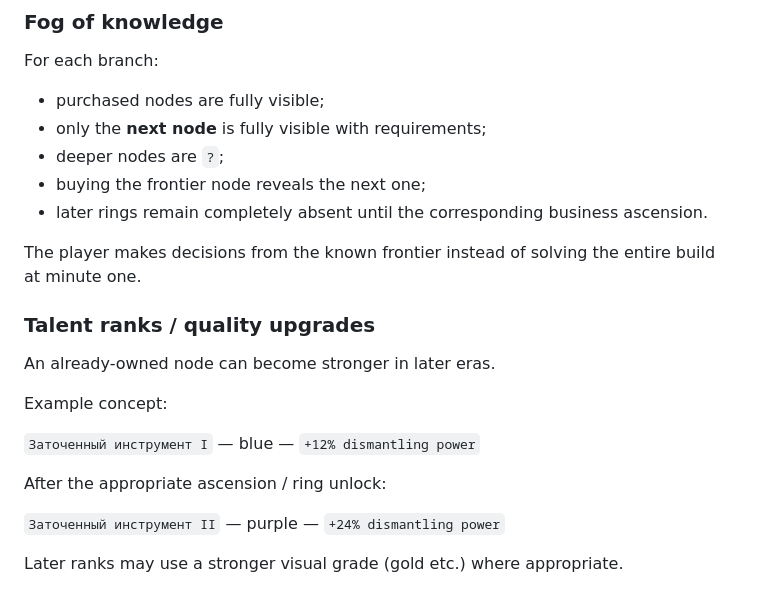
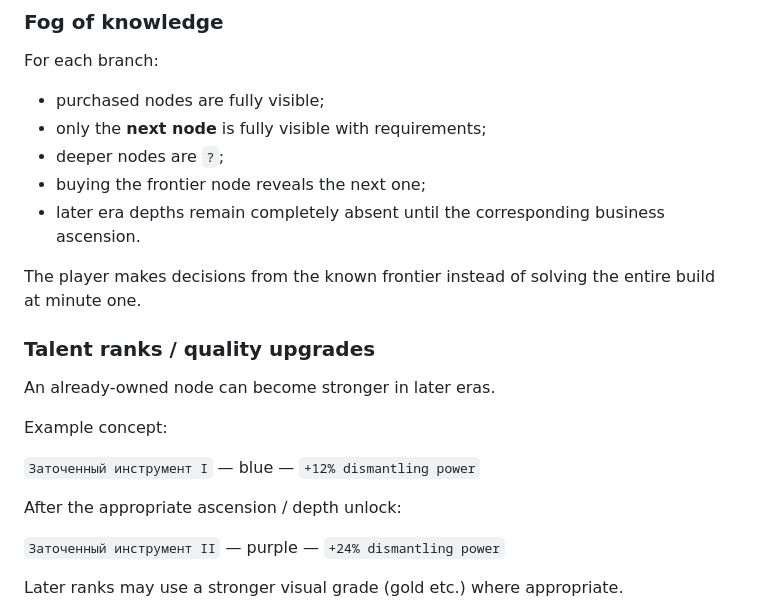
Before and after one commit to Shwedsky/arcade-incremental, a Markdown page: docs/PROGRESSION_REFRAME_V3.md, the part around the change. GitHub-like rendering.

Commit message:
docs(v3): align source of truth with owner talent decision

```diff
--- a/docs/PROGRESSION_REFRAME_V3.md
+++ b/docs/PROGRESSION_REFRAME_V3.md
@@ -297,7 +297,7 @@ For each branch:
 - only the **next node** is fully visible with requirements;
 - deeper nodes are `?`;
 - buying the frontier node reveals the next one;
-- later rings remain completely absent until the corresponding business ascension.
+- later era depths remain completely absent until the corresponding business ascension.
 
 The player makes decisions from the known frontier instead of solving the entire build at minute one.
 
@@ -309,7 +309,7 @@ Example concept:
 
 `Заточенный инструмент I` — blue — `+12% dismantling power`
 
-After the appropriate ascension / ring unlock:
+After the appropriate ascension / depth unlock:
 
 `Заточенный инструмент II` — purple — `+24% dismantling power`
 
```
